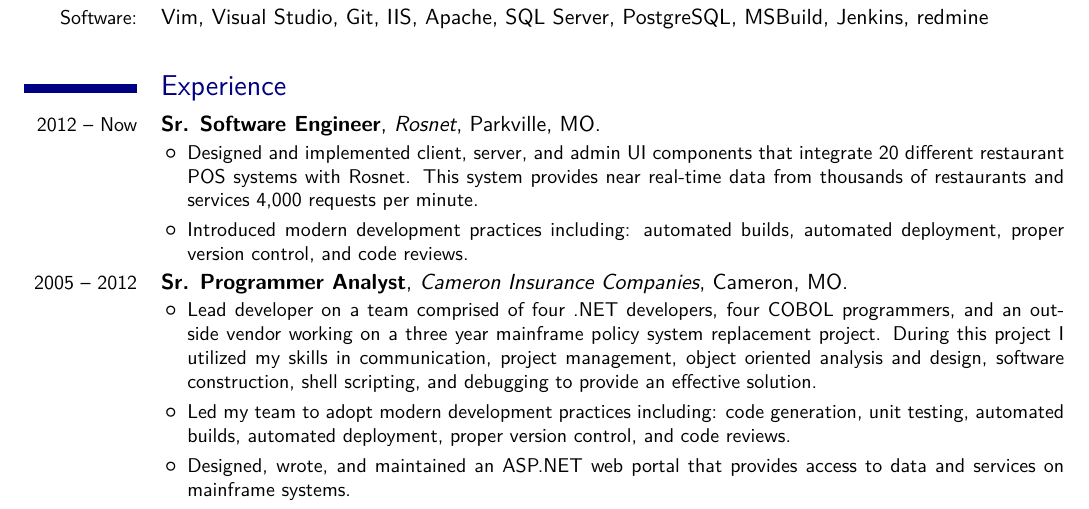
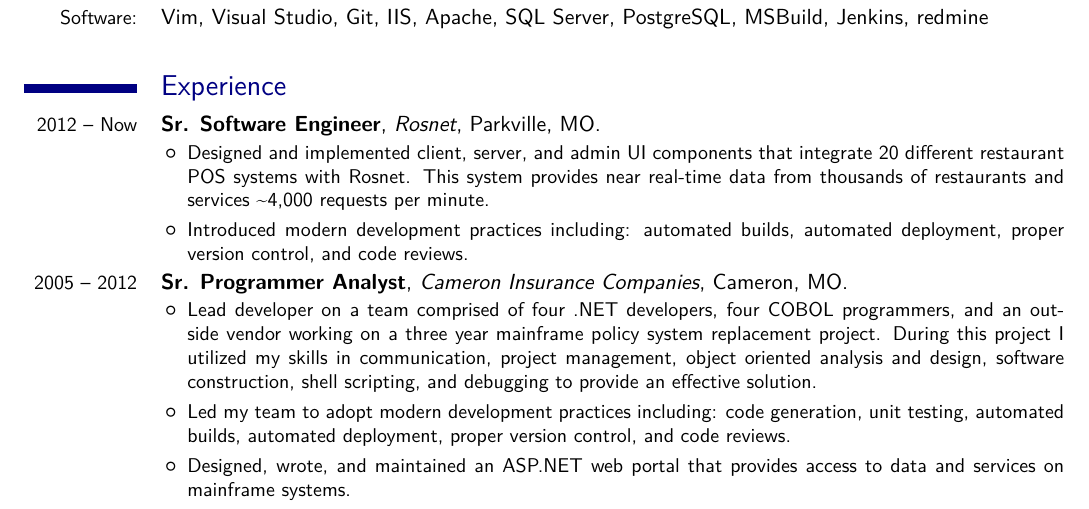
Before and after one commit to sethreno/resume, a LaTeX CV (resume.tex): part of the page, cut so that both start at the same text. Compiled offline with XeLaTeX; a missing font is replaced by an installed copy or a similar font.

Commit message:
Approximately 4k requests

```diff
--- a/resume.tex
+++ b/resume.tex
@@ -70,7 +70,7 @@
 			\item
 Designed and implemented client, server, and admin UI components that integrate 20 different
 restaurant POS systems with Rosnet. This system provides near real-time data from thousands
-of restaurants and services 4,000 requests per minute.
+of restaurants and services \char`\~4,000 requests per minute.
 			\item
 Introduced modern development practices including: automated builds, automated deployment,
 proper version control, and code reviews.
```
